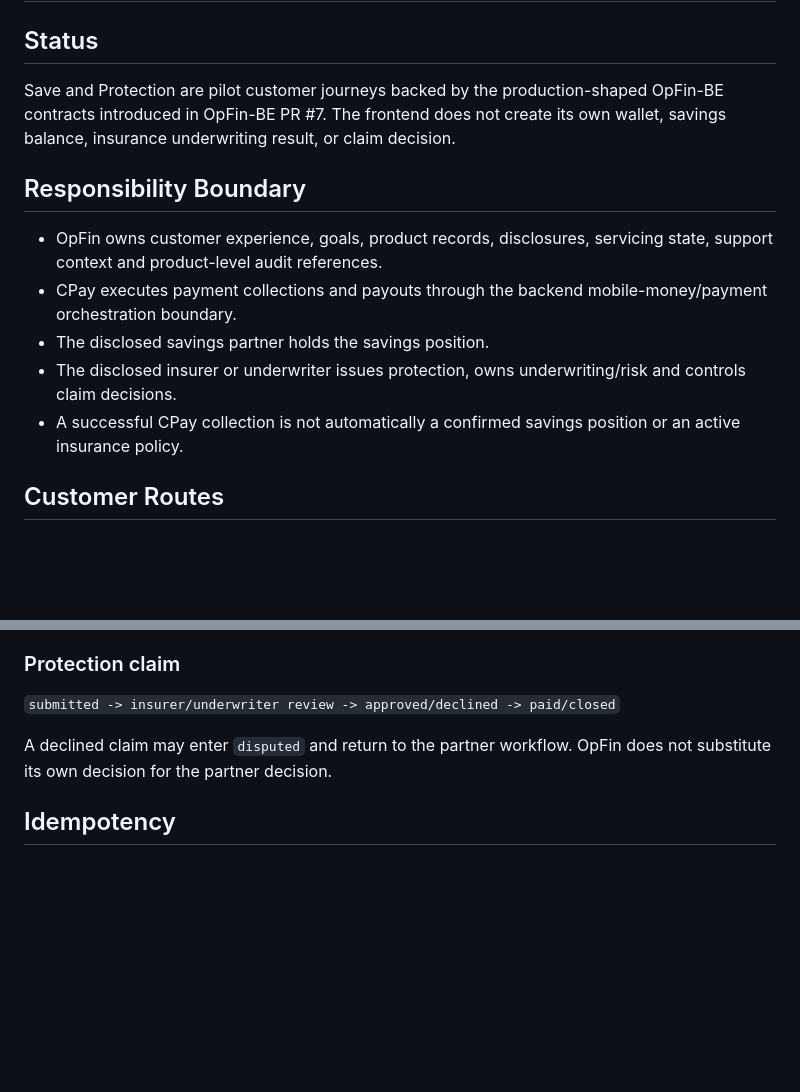
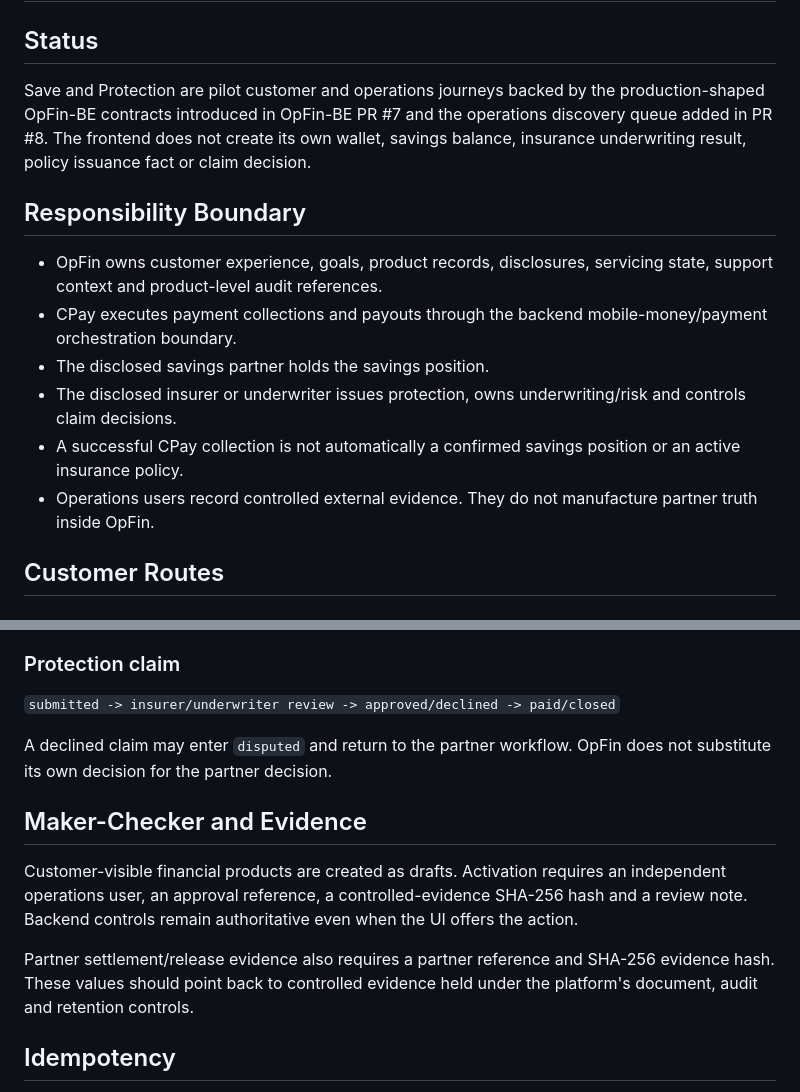
Before and after one commit to lynelk/OpFin, a Markdown page: docs/frontend/save-protection.md, 2 parts joined by grey strips. Drawn GitHub-style; blank space fills up the shorter version.

```diff
--- a/docs/frontend/save-protection.md
+++ b/docs/frontend/save-protection.md
@@ -2,7 +2,7 @@
 
 ## Status
 
-Save and Protection are pilot customer journeys backed by the production-shaped OpFin-BE contracts introduced in OpFin-BE PR #7. The frontend does not create its own wallet, savings balance, insurance underwriting result, or claim decision.
+Save and Protection are pilot customer and operations journeys backed by the production-shaped OpFin-BE contracts introduced in OpFin-BE PR #7 and the operations discovery queue added in PR #8. The frontend does not create its own wallet, savings balance, insurance underwriting result, policy issuance fact or claim decision.
 
 ## Responsibility Boundary
 
@@ -11,6 +11,7 @@ Save and Protection are pilot customer journeys backed by the production-shaped
 - The disclosed savings partner holds the savings position.
 - The disclosed insurer or underwriter issues protection, owns underwriting/risk and controls claim decisions.
 - A successful CPay collection is not automatically a confirmed savings position or an active insurance policy.
+- Operations users record controlled external evidence. They do not manufacture partner truth inside OpFin.
 
 ## Customer Routes
 
@@ -92,6 +113,12 @@ A premium payment must never be presented as proof of active cover.
 
 A declined claim may enter `disputed` and return to the partner workflow. OpFin does not substitute its own decision for the partner decision.
 
+## Maker-Checker and Evidence
+
+Customer-visible financial products are created as drafts. Activation requires an independent operations user, an approval reference, a controlled-evidence SHA-256 hash and a review note. Backend controls remain authoritative even when the UI offers the action.
+
+Partner settlement/release evidence also requires a partner reference and SHA-256 evidence hash. These values should point back to controlled evidence held under the platform's document, audit and retention controls.
+
 ## Idempotency
 
 Every customer-initiated savings contribution, savings withdrawal and premium payment is sent with a unique idempotency key. The backend remains authoritative for replay protection. Form re-submission must not be treated as authority to create another money movement.
```
Also changed, not shown: other parts of docs/frontend/save-protection.md (+25 -3 lines).
